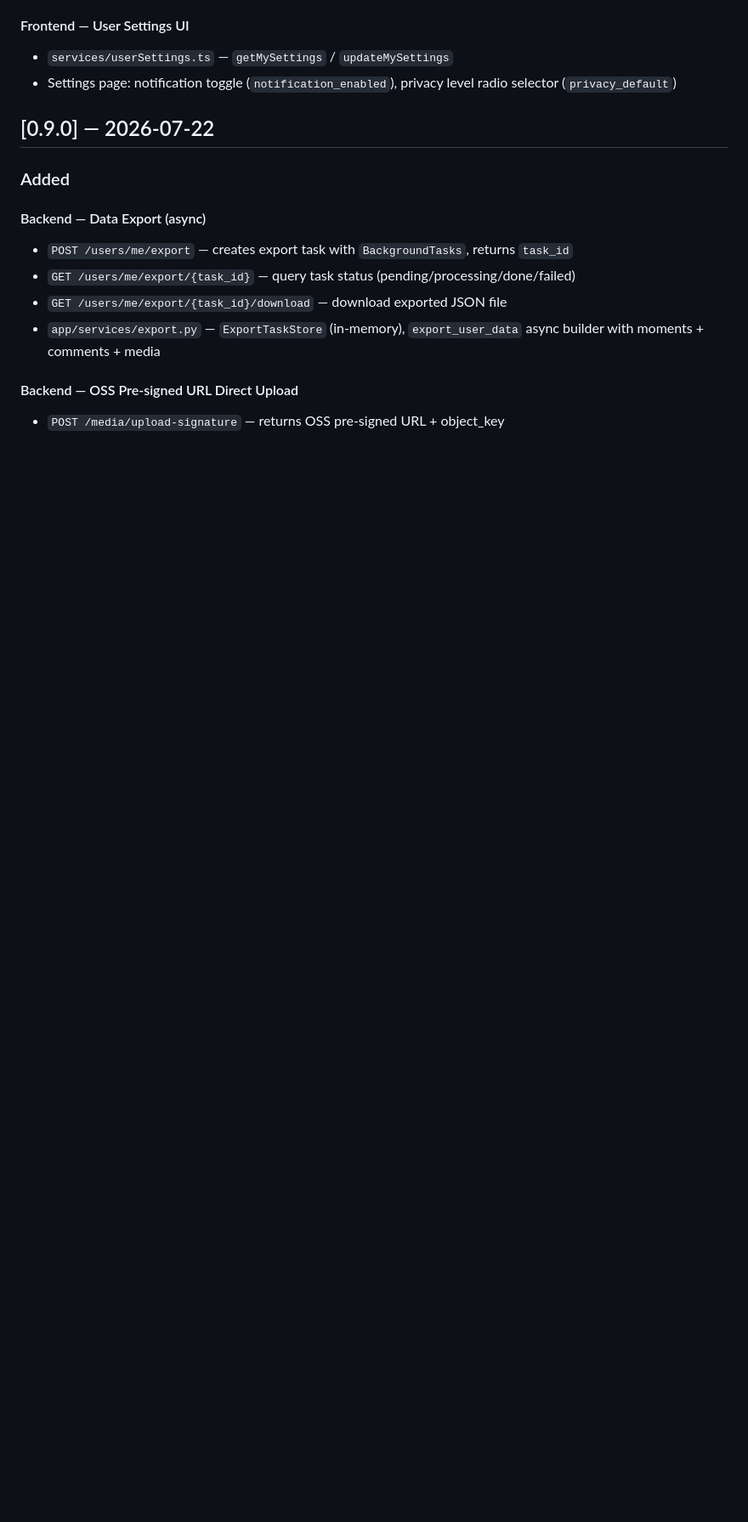
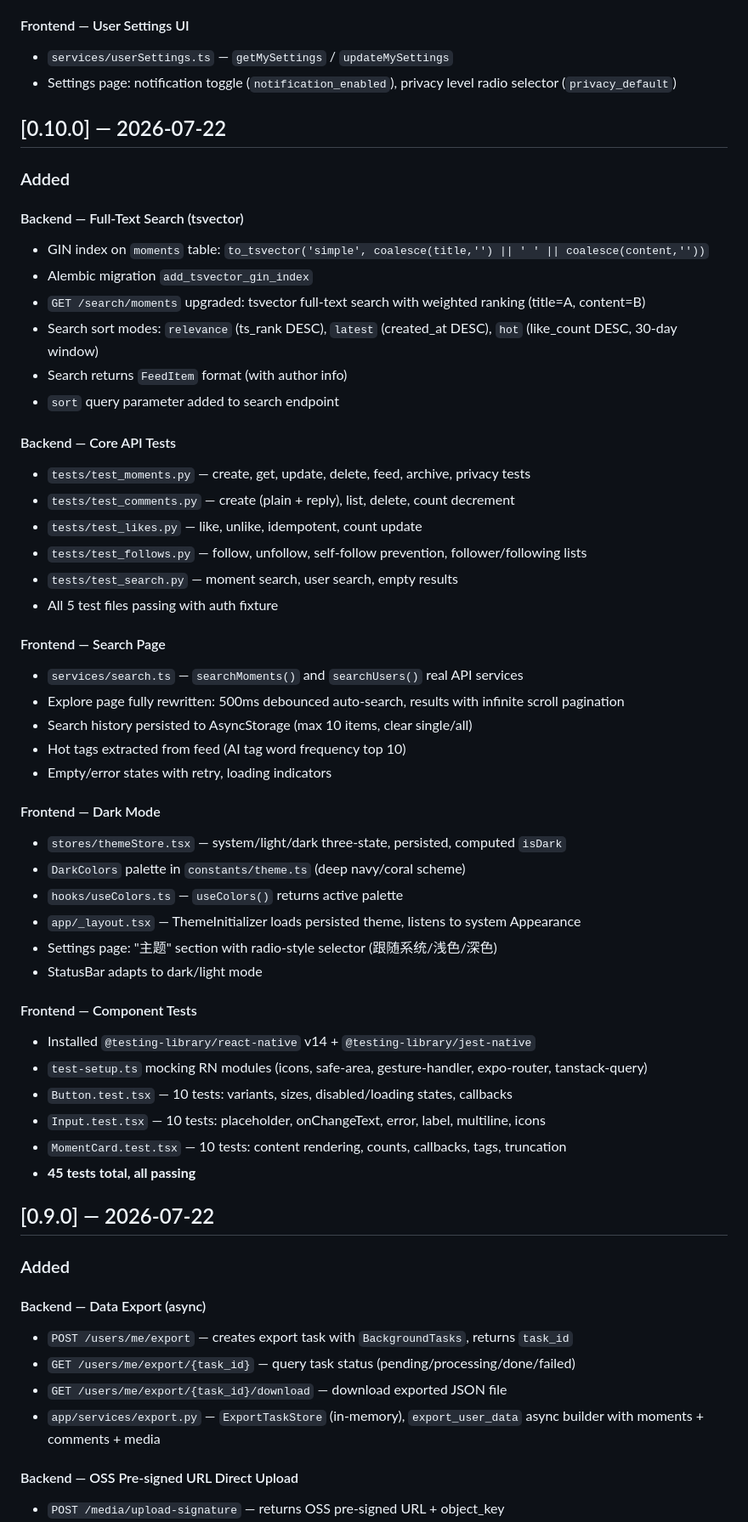
Before and after one commit to Sannnns15/ShengKe, a Markdown page: CHANGELOG.md, the part around the change. Shown at 85% size. Drawn GitHub-style; blank space fills up the shorter version.

Commit message:
docs: update CHANGELOG for v0.10.0 (sprint9 search, dark mode, tests)

```diff
--- a/CHANGELOG.md
+++ b/CHANGELOG.md
@@ -108,6 +108,49 @@ and this project adheres to [Semantic Versioning](https://semver.org/spec/v2.0.0
 #### Frontend — User Settings UI
 - `services/userSettings.ts` — `getMySettings` / `updateMySettings`
 - Settings page: notification toggle (`notification_enabled`), privacy level radio selector (`privacy_default`)
+
+## [0.10.0] — 2026-07-22
+
+### Added
+
+#### Backend — Full-Text Search (tsvector)
+- GIN index on `moments` table: `to_tsvector('simple', coalesce(title,'') || ' ' || coalesce(content,''))`
+- Alembic migration `add_tsvector_gin_index`
+- `GET /search/moments` upgraded: tsvector full-text search with weighted ranking (title=A, content=B)
+- Search sort modes: `relevance` (ts_rank DESC), `latest` (created_at DESC), `hot` (like_count DESC, 30-day window)
+- Search returns `FeedItem` format (with author info)
+- `sort` query parameter added to search endpoint
+
+#### Backend — Core API Tests
+- `tests/test_moments.py` — create, get, update, delete, feed, archive, privacy tests
+- `tests/test_comments.py` — create (plain + reply), list, delete, count decrement
+- `tests/test_likes.py` — like, unlike, idempotent, count update
+- `tests/test_follows.py` — follow, unfollow, self-follow prevention, follower/following lists
+- `tests/test_search.py` — moment search, user search, empty results
+- All 5 test files passing with auth fixture
+
+#### Frontend — Search Page
+- `services/search.ts` — `searchMoments()` and `searchUsers()` real API services
+- Explore page fully rewritten: 500ms debounced auto-search, results with infinite scroll pagination
+- Search history persisted to AsyncStorage (max 10 items, clear single/all)
+- Hot tags extracted from feed (AI tag word frequency top 10)
+- Empty/error states with retry, loading indicators
+
+#### Frontend — Dark Mode
+- `stores/themeStore.tsx` — system/light/dark three-state, persisted, computed `isDark`
+- `DarkColors` palette in `constants/theme.ts` (deep navy/coral scheme)
+- `hooks/useColors.ts` — `useColors()` returns active palette
+- `app/_layout.tsx` — ThemeInitializer loads persisted theme, listens to system Appearance
+- Settings page: "主题" section with radio-style selector (跟随系统/浅色/深色)
+- StatusBar adapts to dark/light mode
+
+#### Frontend — Component Tests
+- Installed `@testing-library/react-native` v14 + `@testing-library/jest-native`
+- `test-setup.ts` mocking RN modules (icons, safe-area, gesture-handler, expo-router, tanstack-query)
+- `Button.test.tsx` — 10 tests: variants, sizes, disabled/loading states, callbacks
+- `Input.test.tsx` — 10 tests: placeholder, onChangeText, error, label, multiline, icons
+- `MomentCard.test.tsx` — 10 tests: content rendering, counts, callbacks, tags, truncation
+- **45 tests total, all passing**
 
 ## [0.9.0] — 2026-07-22
 
```
